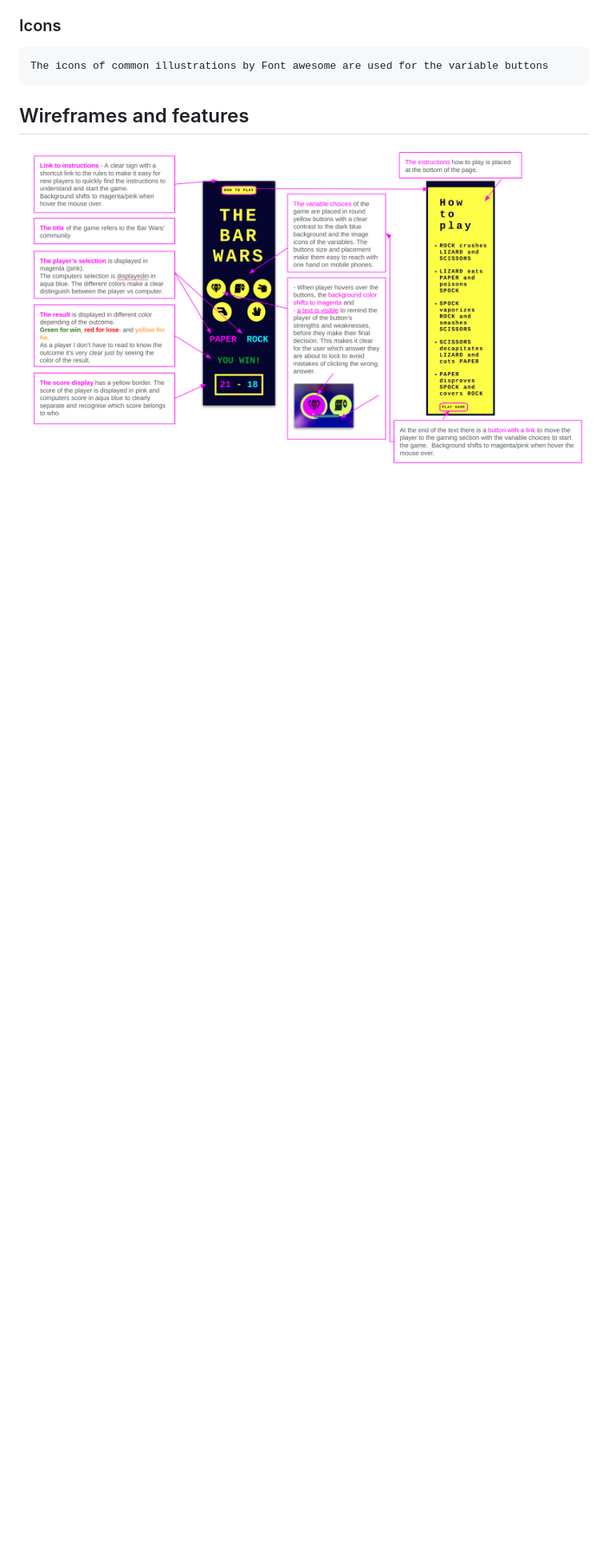
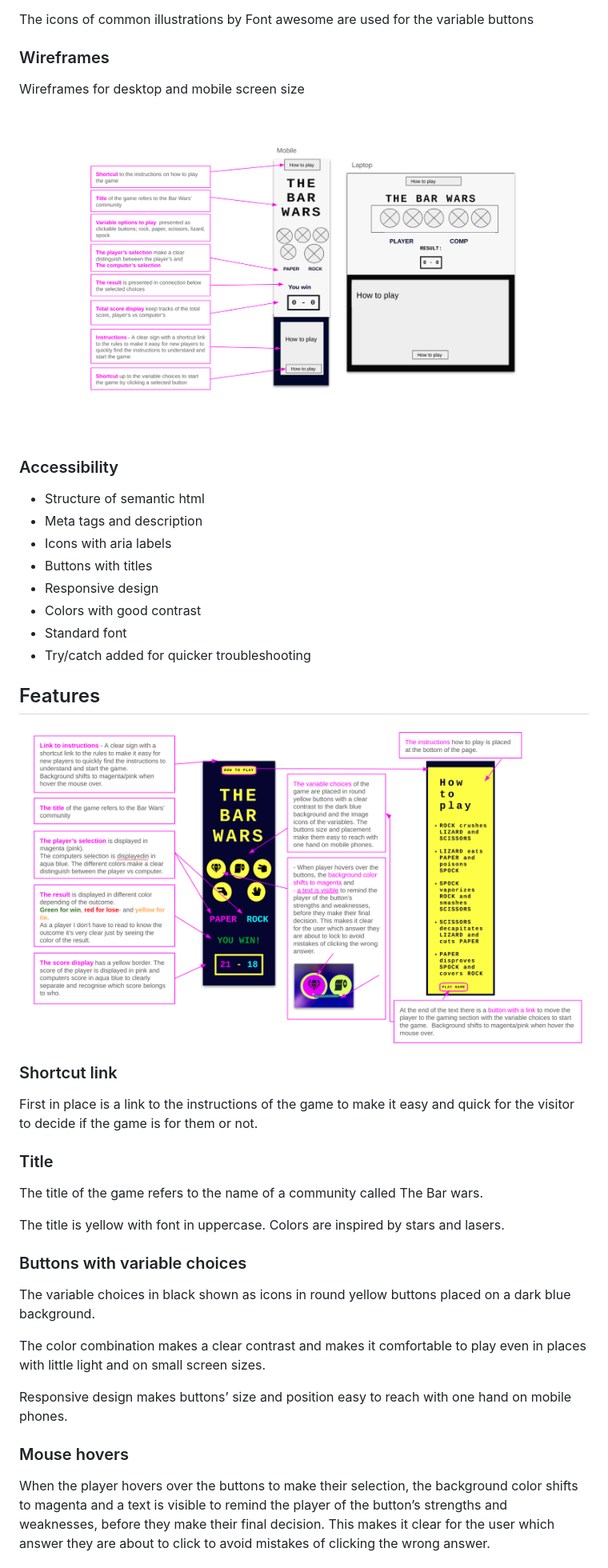
Before and after one commit to Josseyo/BarWar-game, a Markdown page: README.md, the part around the change printed below. Shown: that part at 80% size. Drawn GitHub-style; pictures changed too: image-2.png (added); blank space fills up the shorter version.

```diff
--- a/README.md
+++ b/README.md
@@ -49,10 +57,41 @@ Typography
 The courier font is inspired from typewriter and text code to match the beginning of digital age era
 
-### Icons
-	The icons of common illustrations by Font awesome are used for the variable buttons
+The icons of common illustrations by Font awesome are used for the variable buttons
 
 
-## Wireframes and features
+### Wireframes
+Wireframes for desktop and mobile screen size
+
+![wireframes](image-2.png)
 
 
-![Wireframes](image.png)
+### Accessibility
+* Structure of semantic html
+* Meta tags and description
+* Icons with aria labels
+* Buttons with titles
+* Responsive design
+* Colors with good contrast
+* Standard font
+* Try/catch added for quicker troubleshooting
+
+## Features
+![features](image.png)
+### Shortcut link
+First in place is a link to the instructions of the game to make it easy and quick for the visitor to decide if the game is for them or not.
+
+### Title
+The title of the game refers to the name of a community called The Bar wars.
+
+The title is yellow with font in uppercase. Colors are inspired by stars and lasers.
+
+### Buttons with variable choices
+The variable choices in black shown as icons in round yellow buttons placed on a dark blue background.
+
+The color combination makes a clear contrast and makes it comfortable to play even in places with little light and on small screen sizes.
+
+Responsive design makes buttons’ size and position easy to reach with one hand on mobile phones.
+
+### Mouse hovers
+When the player hovers over the buttons to make their selection, the background color shifts to magenta and  a text is visible to remind the player of the button’s strengths and weaknesses, before they make their final decision. This makes it clear for the user which answer they are about to click to avoid mistakes of clicking the wrong answer.
+
```
Also changed, not shown: other parts of README.md (+100 -43 lines), 2 other files.
